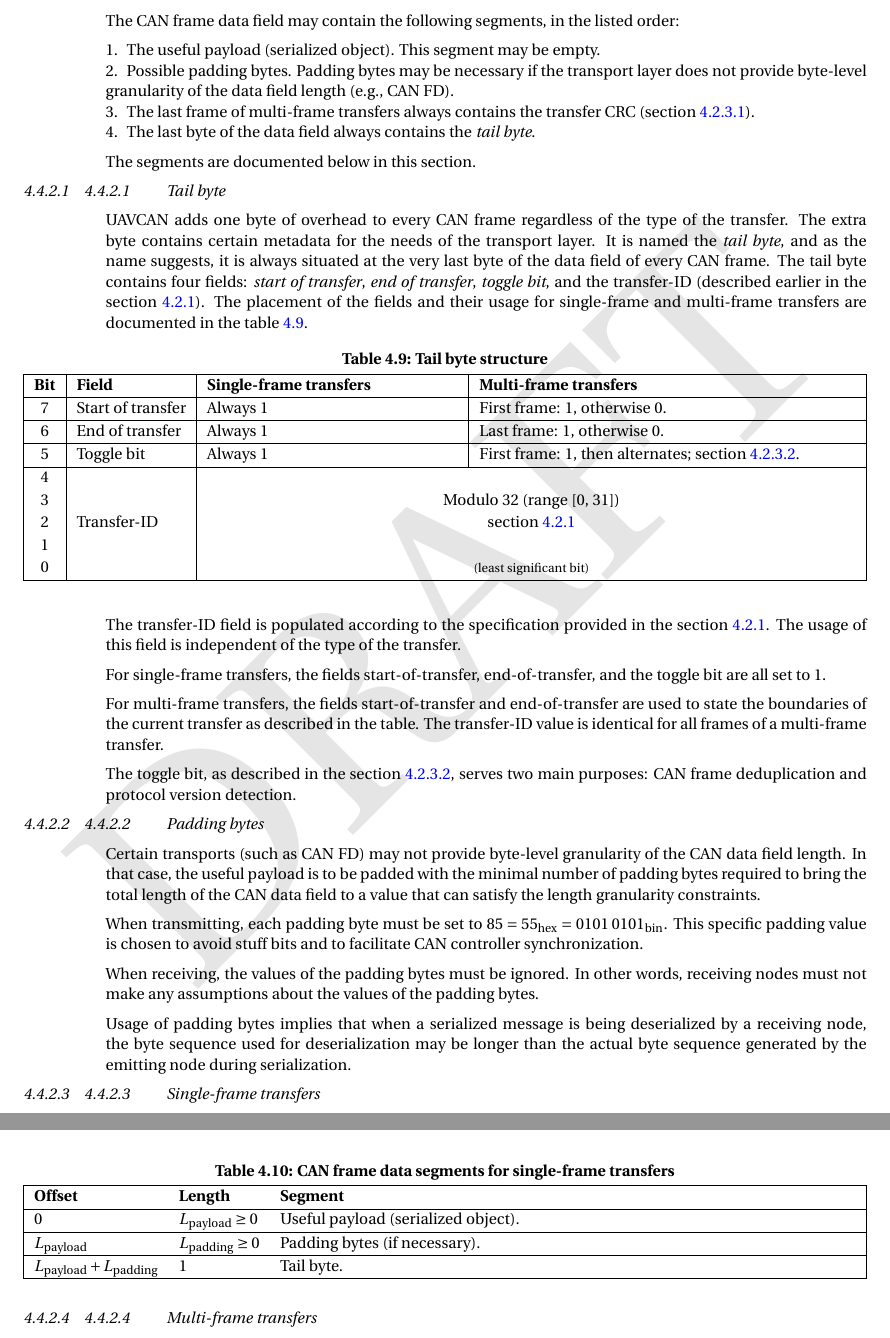
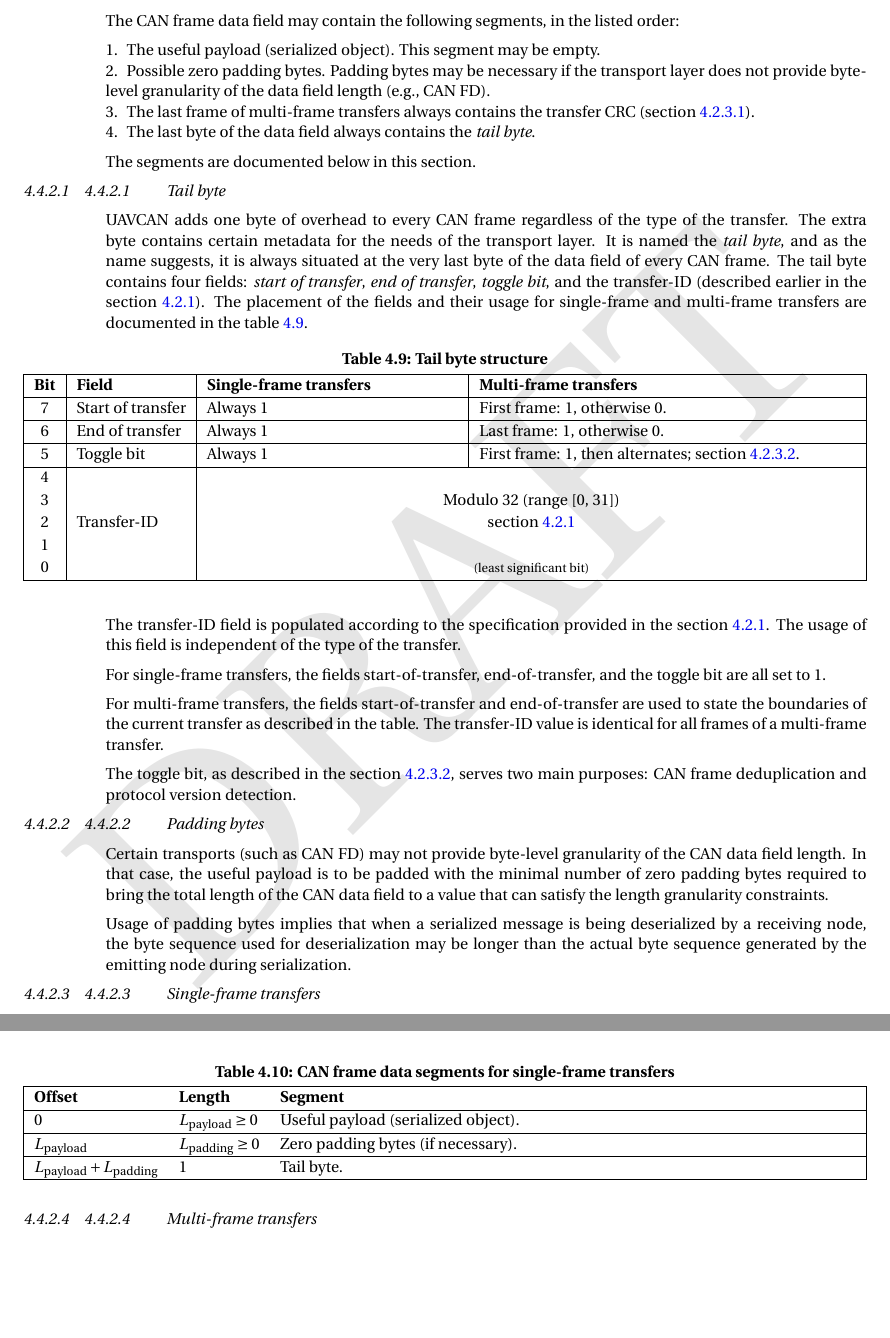
Before and after one commit to OpenCyphal/specification, a LaTeX thesis (specification/UAVCAN_Specification.tex, which reads specification/transport_layer/can.tex): two parts of pages 56 and 57 of 81, joined at a grey line, cut so that both start at the same text, the shorter picture padded with empty space. Compiled offline with pdfLaTeX; a LaTeX package or settings file that is missing is left out.

Commit message:
Follow-up to https://github.com/UAVCAN/specification/pull/64#issuecomment-564473988 -- zero padding only

```diff
--- a/specification/transport_layer/can.tex
+++ b/specification/transport_layer/can.tex
@@ -260,7 +260,7 @@ The CAN frame data field may contain the following segments, in the listed order
 \begin{samepage}
 \begin{enumerate}
     \item The useful payload (serialized object). This segment may be empty.
-    \item Possible padding bytes.
+    \item Possible zero padding bytes.
           Padding bytes may be necessary if the transport layer does not provide byte-level
           granularity of the data field length (e.g., CAN FD).
     \item The last frame of multi-frame transfers always contains the transfer CRC (section \ref{sec:transfer_crc}).
@@ -317,15 +317,8 @@ two main purposes: CAN frame deduplication and protocol version detection.
 \subsubsection{Padding bytes}
 
 Certain transports (such as CAN FD) may not provide byte-level granularity of the CAN data field length.
-In that case, the useful payload is to be padded with the minimal number of padding bytes required
+In that case, the useful payload is to be padded with the minimal number of zero padding bytes required
 to bring the total length of the CAN data field to a value that can satisfy the length granularity constraints.
-
-When transmitting, each padding byte must be set to $\text{85} = \text{55}_\text{hex} = \text{0101\,0101}_\text{bin}$.
-This specific padding value is chosen to avoid stuff bits and to facilitate CAN controller synchronization.
-
-When receiving, the values of the padding bytes must be ignored.
-In other words, receiving nodes must not make any assumptions about the values of the
-padding bytes.
 
 Usage of padding bytes implies that when a serialized message is being deserialized by a receiving node,
 the byte sequence used for deserialization may be longer than the actual byte sequence generated by the
@@ -346,7 +339,7 @@ The resulting data field segmentation is shown in the table \ref{table:can_data_
     \rowfont{\bfseries}
     Offset                  & Length                     & Segment \\\hline
     $0$                     & $L_\text{payload}\geq{}0$  & Useful payload (serialized object). \\\hline
-    $L_\text{payload}$      & $L_\text{padding}\geq{}0$  & Padding bytes (if necessary). \\\hline
+    $L_\text{payload}$      & $L_\text{padding}\geq{}0$  & Zero padding bytes (if necessary). \\\hline
     $L_\text{payload} + L_\text{padding}$ & $1$          & Tail byte. \\\hline
 \end{tabu}
 \end{table}
@@ -408,7 +401,7 @@ The resulting data field segmentation is shown in the table \ref{table:can_data_
     Offset                  & Length                     & Segment \\\hline
     $0$                     & $L_\text{payload}\geq{}0$  & The last fragment of the useful payload
                                                            (serialized object). \\\hline
-    $L_\text{payload}$      & $L_\text{padding}\geq{}0$  & Padding bytes (if necessary). \\\hline
+    $L_\text{payload}$      & $L_\text{padding}\geq{}0$  & Zero padding bytes (if necessary). \\\hline
 
     \multirow{2}{*}{$L_\text{payload} + L_\text{padding}$} & \multirow{2}{*}{$2$} &
                                                            Transfer CRC, high byte.\\
```
Also changed, not shown: specification/dsdl/serialization.tex (+7 -5 lines), specification/transport_layer/transport_layer.tex (+4 -4 lines).
